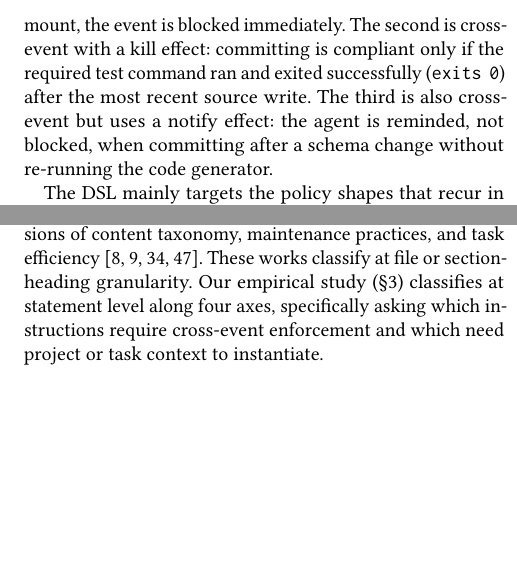
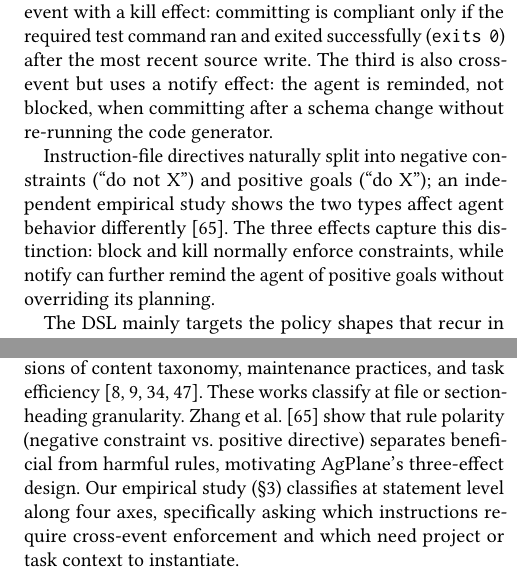
Before and after one commit to yunwei37/actplane-atc, a LaTeX paper (main.tex, which reads sections/04-design.tex, sections/05-evaluation.tex): two parts of the columns of pages 7 and 13 of 16, joined at a grey line, cut at the place of the change, the shorter picture padded with empty space. Compiled offline with pdfLaTeX.

Commit message:
Update references and enhance design and evaluation sections for clarity on agent behavior and rule polarity

```diff
--- a/sections/04-design.tex
+++ b/sections/04-design.tex
@@ -161,6 +161,14 @@ compliant only if the required test command ran and exited successfully
 the agent is reminded, not blocked, when committing after a schema change
 without re-running the code generator.
 
+Instruction-file directives naturally split into negative constraints
+(``do not X'') and positive goals (``do X''); an independent empirical
+study shows the two types affect agent behavior
+differently~\cite{zhang2026guardrails}. The three
+effects capture this distinction: block and kill normally enforce
+constraints, while notify can further remind the agent of positive goals without
+overriding its planning.
+
 The DSL mainly targets the policy shapes that recur in agent instruction
 files: prohibit a command, restrict writes to a scope, block a sink after
 a sensitive read, and
--- a/sections/05-evaluation.tex
+++ b/sections/05-evaluation.tex
@@ -552,7 +552,11 @@ files along dimensions of content taxonomy, maintenance practices, and
 task
 efficiency~\cite{chatlatanagulchai2025manifests,chatlatanagulchai2025agentreadmes,
 santos2025claudeconfig,lulla2026agentsmd}. These works classify at file or
-section-heading granularity. Our empirical study
+section-heading granularity. Zhang et al.~\cite{zhang2026guardrails}
+show that rule polarity (negative constraint vs.\ positive directive)
+separates beneficial from harmful rules, motivating \sys{}'s three-effect
+design.
+Our empirical study
 (\S\ref{sec:empirical}) classifies at statement level along four axes,
 specifically asking which instructions require cross-event enforcement
 and which need project or task context to instantiate.
```
Also changed, not shown: references.bib (+11 -2 lines), sections/02-motivation.tex (+5 -3 lines), main.pdf.
